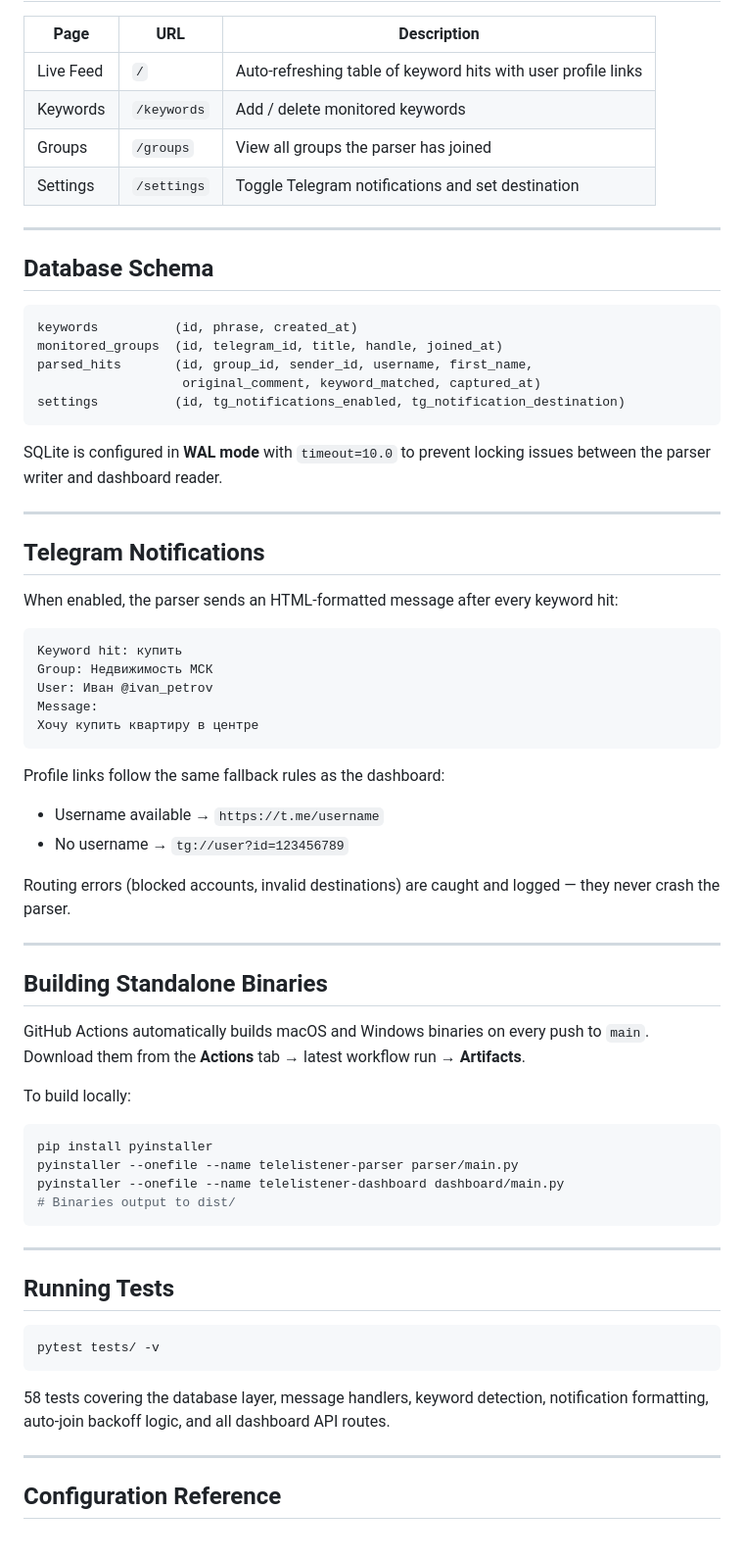
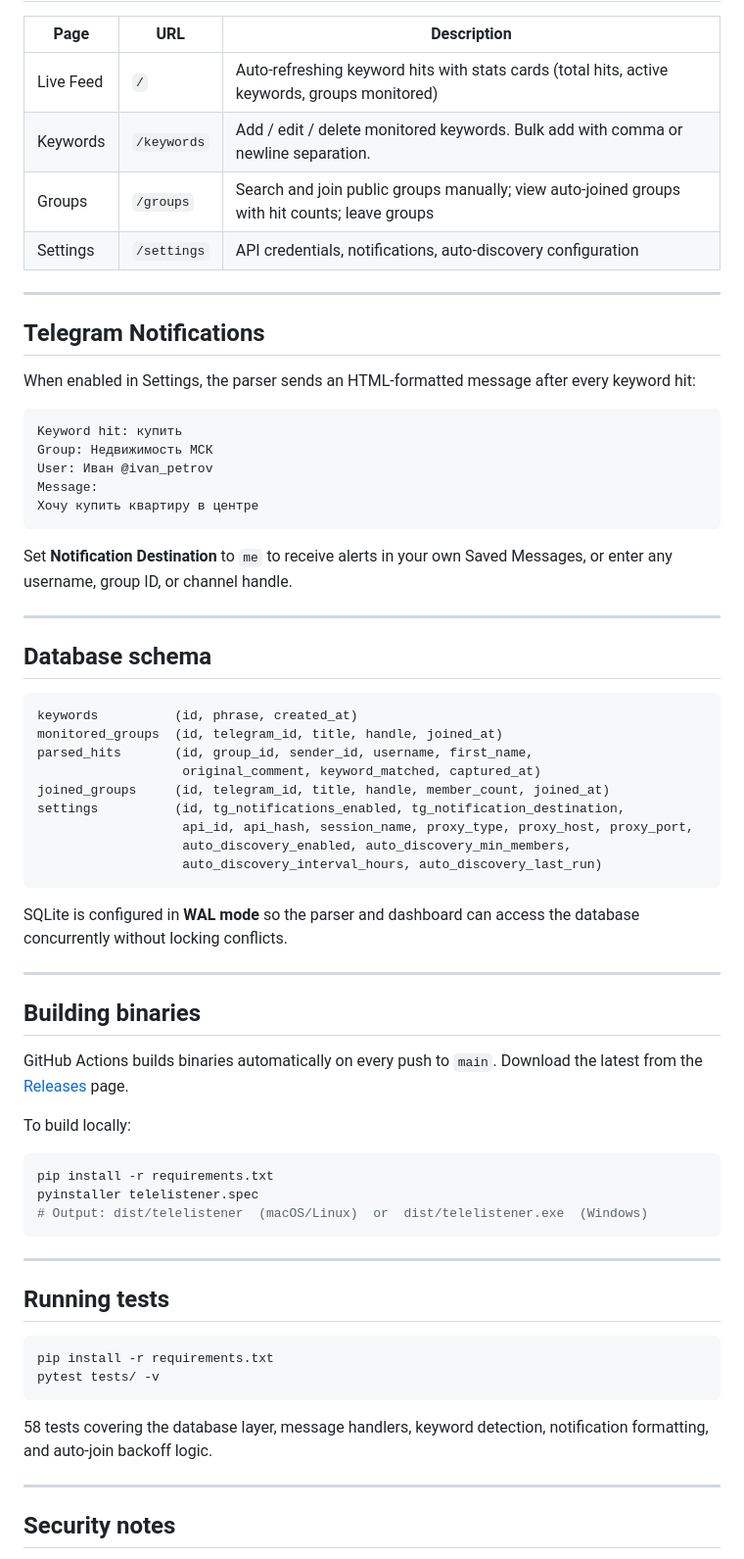
Before and after one commit to delharris1981/telegram-parser, a Markdown page: README.md, the part around one of its changes. Shown at 98% size. GitHub-like rendering.

````diff
--- a/README.md
+++ b/README.md
@@ -114,30 +240,16 @@ Dashboard will be available at [http://localhost:8000](http://localhost:8000).
 
 | Page | URL | Description |
 |---|---|---|
-| Live Feed | `/` | Auto-refreshing table of keyword hits with user profile links |
-| Keywords | `/keywords` | Add / delete monitored keywords |
-| Groups | `/groups` | View all groups the parser has joined |
-| Settings | `/settings` | Toggle Telegram notifications and set destination |
-
----
-
-## Database Schema
-
-```sql
-keywords          (id, phrase, created_at)
-monitored_groups  (id, telegram_id, title, handle, joined_at)
-parsed_hits       (id, group_id, sender_id, username, first_name,
-                   original_comment, keyword_matched, captured_at)
-settings          (id, tg_notifications_enabled, tg_notification_destination)
-```
-
-SQLite is configured in **WAL mode** with `timeout=10.0` to prevent locking issues between the parser writer and dashboard reader.
+| Live Feed | `/` | Auto-refreshing keyword hits with stats cards (total hits, active keywords, groups monitored) |
+| Keywords | `/keywords` | Add / edit / delete monitored keywords. Bulk add with comma or newline separation. |
+| Groups | `/groups` | Search and join public groups manually; view auto-joined groups with hit counts; leave groups |
+| Settings | `/settings` | API credentials, notifications, auto-discovery configuration |
 
 ---
 
 ## Telegram Notifications
 
-When enabled, the parser sends an HTML-formatted message after every keyword hit:
+When enabled in Settings, the parser sends an HTML-formatted message after every keyword hit:
 
 ```
 Keyword hit: купить
@@ -147,37 +259,52 @@ Message:
 Хочу купить квартиру в центре
 ```
 
-Profile links follow the same fallback rules as the dashboard:
-- Username available → `https://t.me/username`
-- No username → `tg://user?id=123456789`
-
-Routing errors (blocked accounts, invalid destinations) are caught and logged — they never crash the parser.
+Set **Notification Destination** to `me` to receive alerts in your own Saved Messages, or enter any username, group ID, or channel handle.
 
 ---
 
-## Building Standalone Binaries
+## Database schema
 
-GitHub Actions automatically builds macOS and Windows binaries on every push to `main`. Download them from the **Actions** tab → latest workflow run → **Artifacts**.
+```sql
+keywords          (id, phrase, created_at)
+monitored_groups  (id, telegram_id, title, handle, joined_at)
+parsed_hits       (id, group_id, sender_id, username, first_name,
+                   original_comment, keyword_matched, captured_at)
+joined_groups     (id, telegram_id, title, handle, member_count, joined_at)
+settings          (id, tg_notifications_enabled, tg_notification_destination,
+                   api_id, api_hash, session_name, proxy_type, proxy_host, proxy_port,
+                   auto_discovery_enabled, auto_discovery_min_members,
+                   auto_discovery_interval_hours, auto_discovery_last_run)
+```
+
+SQLite is configured in **WAL mode** so the parser and dashboard can access the database concurrently without locking conflicts.
+
+---
+
+## Building binaries
+
+GitHub Actions builds binaries automatically on every push to `main`. Download the latest from the [Releases](https://github.com/delharris1981/telegram-parser/releases) page.
 
 To build locally:
+
 ```bash
-pip install pyinstaller
-pyinstaller --onefile --name telelistener-parser parser/main.py
-pyinstaller --onefile --name telelistener-dashboard dashboard/main.py
-# Binaries output to dist/
+pip install -r requirements.txt
+pyinstaller telelistener.spec
+# Output: dist/telelistener  (macOS/Linux)  or  dist/telelistener.exe  (Windows)
 ```
 
 ---
 
-## Running Tests
+## Running tests
 
 ```bash
+pip install -r requirements.txt
 pytest tests/ -v
 ```
 
-58 tests covering the database layer, message handlers, keyword detection, notification formatting, auto-join backoff logic, and all dashboard API routes.
+58 tests covering the database layer, message handlers, keyword detection, notification formatting, and auto-join backoff logic.
 
 ---
 
-## Configuration Reference
+## Security notes
 
````
Also changed, not shown: other parts of README.md (+200 -91 lines).
